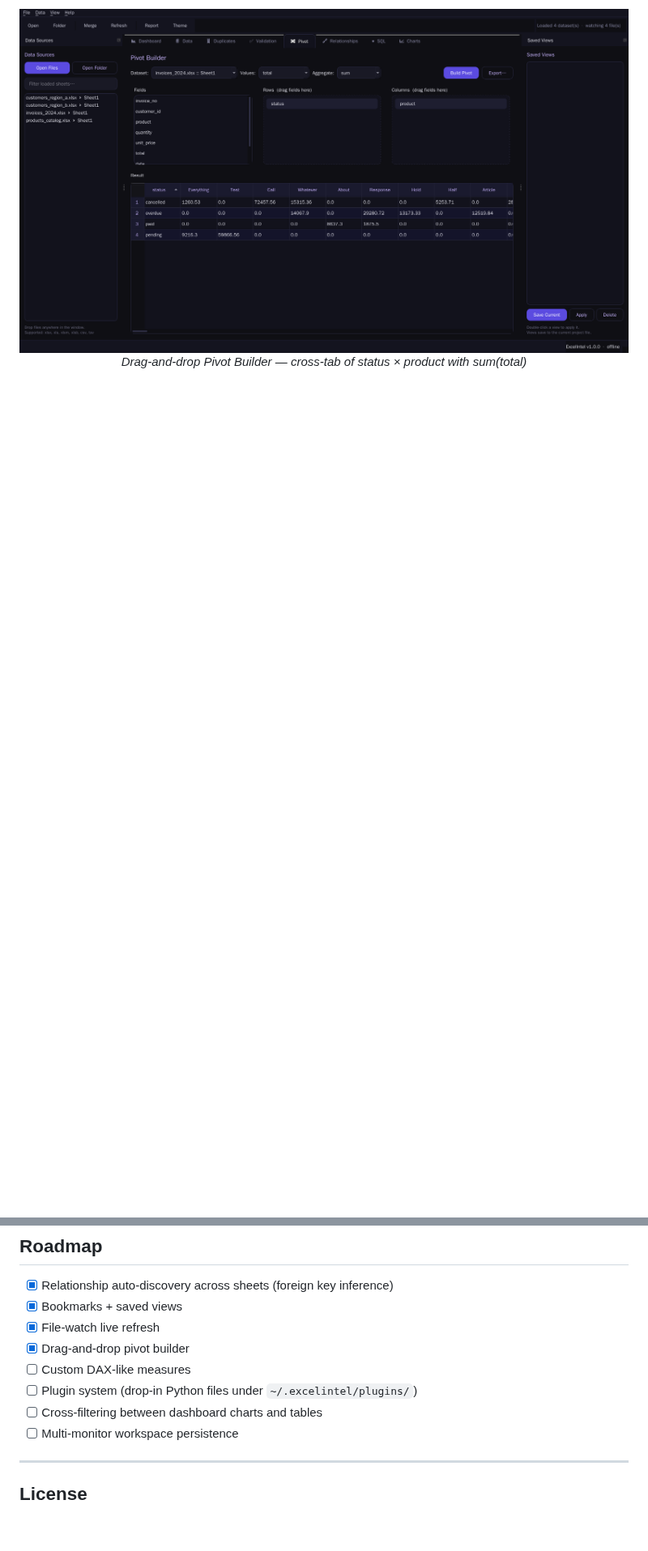
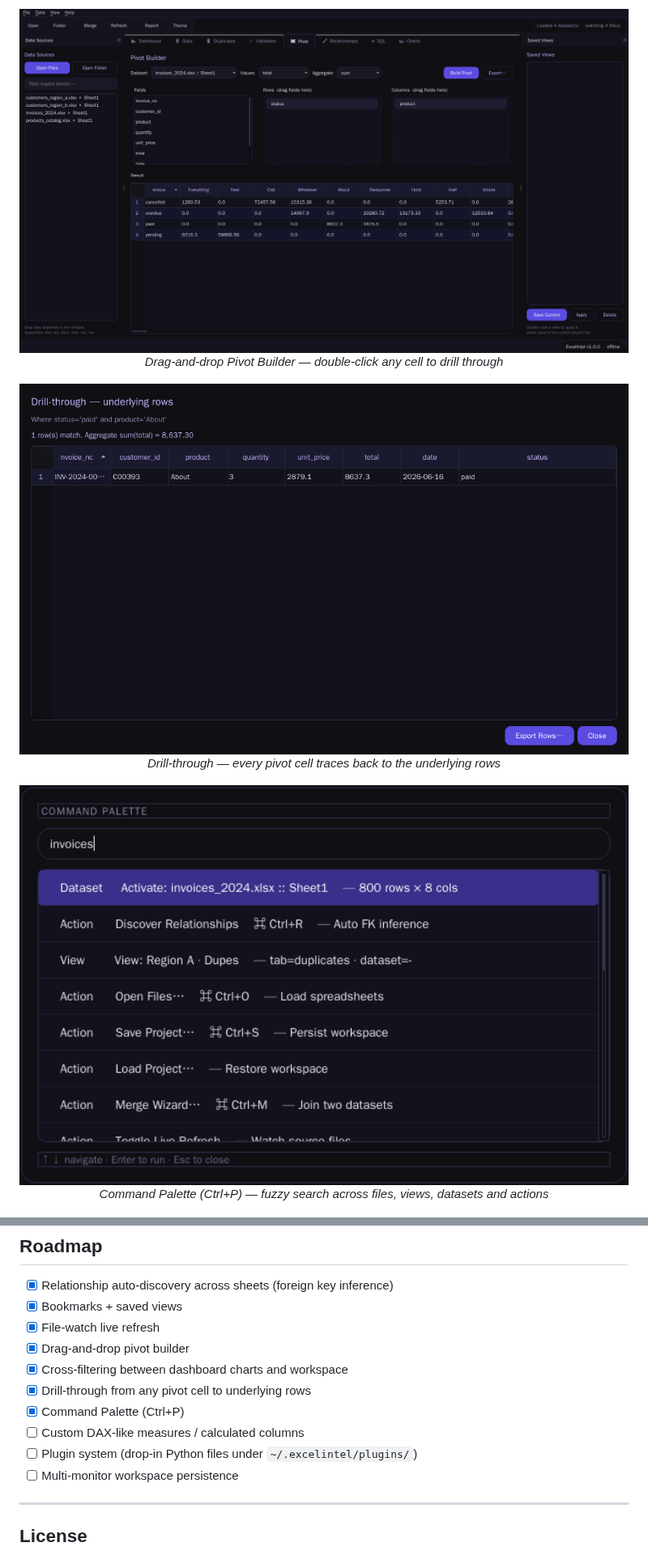
Before and after one commit to 0xKalkiStrike/Analysis-Pivot, a Markdown page: README.md, 2 parts joined by grey strips. Shown at 81% size. Drawn GitHub-style; pictures changed too: docs/screenshot_command_palette.png (added), docs/screenshot_drill_through.png (added); blank space fills up the shorter version.

```diff
--- a/README.md
+++ b/README.md
@@ -36,7 +38,17 @@
 
 <p align="center">
   <img src="docs/screenshot_pivot.png" width="800" alt="Pivot Builder"/><br/>
-  <em>Drag-and-drop Pivot Builder — cross-tab of status × product with sum(total)</em>
+  <em>Drag-and-drop Pivot Builder — double-click any cell to drill through</em>
+</p>
+
+<p align="center">
+  <img src="docs/screenshot_drill_through.png" width="800" alt="Drill-through"/><br/>
+  <em>Drill-through — every pivot cell traces back to the underlying rows</em>
+</p>
+
+<p align="center">
+  <img src="docs/screenshot_command_palette.png" width="800" alt="Command Palette"/><br/>
+  <em>Command Palette (Ctrl+P) — fuzzy search across files, views, datasets and actions</em>
 </p>
 
 <p align="center">
@@ -158,9 +170,11 @@ Outputs to `dist/ExcelIntel/`.
 - [x] Bookmarks + saved views
 - [x] File-watch live refresh
 - [x] Drag-and-drop pivot builder
-- [ ] Custom DAX-like measures
+- [x] Cross-filtering between dashboard charts and workspace
+- [x] Drill-through from any pivot cell to underlying rows
+- [x] Command Palette (Ctrl+P)
+- [ ] Custom DAX-like measures / calculated columns
 - [ ] Plugin system (drop-in Python files under `~/.excelintel/plugins/`)
-- [ ] Cross-filtering between dashboard charts and tables
 - [ ] Multi-monitor workspace persistence
 
 ---
```
Also changed, not shown: other parts of README.md (+7 -5 lines), memory/PRD.md (+27 -30 lines), docs/screenshot_cross_filter_result.png (added), docs/screenshot_dashboard_cross_filter.png (added), 9 other files.
